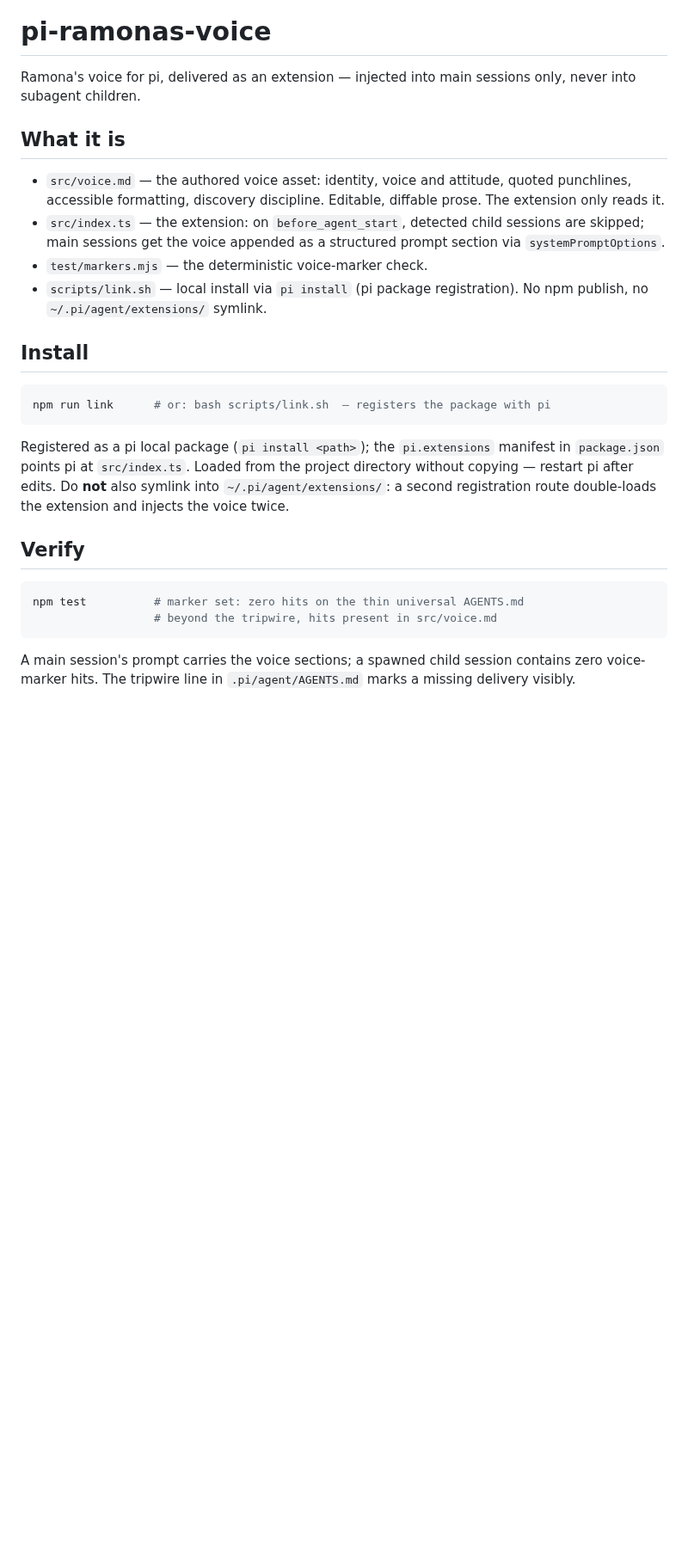
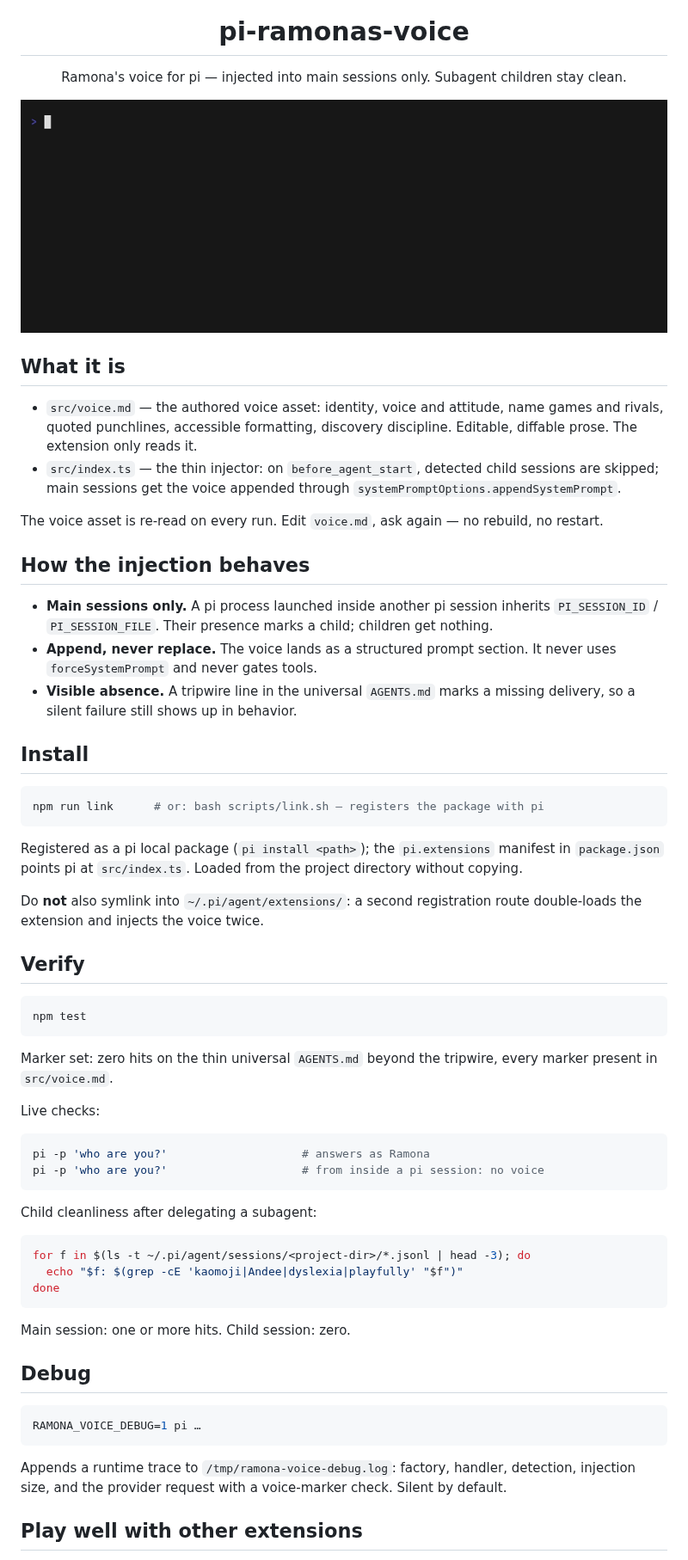
Before and after one commit to aemonge/pi-ramonas-voice, a Markdown page: README.md, the part around one of its changes. Shown at 86% size. GitHub-like rendering; pictures changed too: demos/ramona-voice.gif (added); blank space fills up the shorter version.

Commit message:
docs: README rewrite + VHS demo recording
- README: logo, demo gif, package-era install, verify and debug
  instructions, child-cleanliness check, force-systemPrompt interplay note
- demos/ramona.tape: deterministic pi -p two-turn recording; quotes
  matter (positional args are separate turns), TUI keystrokes avoided
- demos/ramona-voice.gif: 37s, verified via the extension's own debug
  trace that both runs carried the voice

````diff
--- a/README.md
+++ b/README.md
@@ -1,40 +5,84 @@
 # pi-ramonas-voice
 
-Ramona's voice for pi, delivered as an extension — injected into main
-sessions only, never into subagent children.
+Ramona's voice for pi — injected into main sessions only.
+Subagent children stay clean.
+
+</div>
+
+![Ramona answering a who-are-you and an autocomplete insult](demos/ramona-voice.gif)
 
 ## What it is
 
-- `src/voice.md` — the authored voice asset: identity, voice and
-  attitude, quoted punchlines, accessible formatting, discovery
-  discipline. Editable, diffable prose. The extension only reads it.
-- `src/index.ts` — the extension: on `before_agent_start`, detected
-  child sessions are skipped; main sessions get the voice appended as
-  a structured prompt section via `systemPromptOptions`.
-- `test/markers.mjs` — the deterministic voice-marker check.
-- `scripts/link.sh` — local install via `pi install` (pi package
-  registration). No npm publish, no `~/.pi/agent/extensions/` symlink.
+- `src/voice.md` — the authored voice asset: identity, voice and attitude,
+  name games and rivals, quoted punchlines, accessible formatting,
+  discovery discipline. Editable, diffable prose. The extension only
+  reads it.
+- `src/index.ts` — the thin injector: on `before_agent_start`, detected
+  child sessions are skipped; main sessions get the voice appended through
+  `systemPromptOptions.appendSystemPrompt`.
+
+The voice asset is re-read on every run. Edit `voice.md`, ask again —
+no rebuild, no restart.
+
+## How the injection behaves
+
+- **Main sessions only.** A pi process launched inside another pi session
+  inherits `PI_SESSION_ID` / `PI_SESSION_FILE`. Their presence marks a
+  child; children get nothing.
+- **Append, never replace.** The voice lands as a structured prompt
+  section. It never uses `forceSystemPrompt` and never gates tools.
+- **Visible absence.** A tripwire line in the universal `AGENTS.md` marks
+  a missing delivery, so a silent failure still shows up in behavior.
 
 ## Install
 
 ```bash
-npm run link      # or: bash scripts/link.sh  — registers the package with pi
+npm run link      # or: bash scripts/link.sh — registers the package with pi
 ```
 
 Registered as a pi local package (`pi install <path>`); the
 `pi.extensions` manifest in `package.json` points pi at `src/index.ts`.
-Loaded from the project directory without copying — restart pi after
-edits. Do **not** also symlink into `~/.pi/agent/extensions/`: a second
+Loaded from the project directory without copying.
+
+Do **not** also symlink into `~/.pi/agent/extensions/`: a second
 registration route double-loads the extension and injects the voice
 twice.
 
 ## Verify
 
 ```bash
-npm test          # marker set: zero hits on the thin universal AGENTS.md
-                  # beyond the tripwire, hits present in src/voice.md
+npm test
 ```
 
-A main session's prompt carries the voice sections; a spawned child
-session contains zero voice-marker hits. The tripwire line in
-`.pi/agent/AGENTS.md` marks a missing delivery visibly.
+Marker set: zero hits on the thin universal `AGENTS.md` beyond the
+tripwire, every marker present in `src/voice.md`.
+
+Live checks:
+
+```bash
+pi -p 'who are you?'                    # answers as Ramona
+pi -p 'who are you?'                    # from inside a pi session: no voice
+```
+
+Child cleanliness after delegating a subagent:
+
+```bash
+for f in $(ls -t ~/.pi/agent/sessions/<project-dir>/*.jsonl | head -3); do
+  echo "$f: $(grep -cE 'kaomoji|Andee|dyslexia|playfully' "$f")"
+done
+```
+
+Main session: one or more hits. Child session: zero.
+
+## Debug
+
+```bash
+RAMONA_VOICE_DEBUG=1 pi …
+```
+
+Appends a runtime trace to `/tmp/ramona-voice-debug.log`: factory,
+handler, detection, injection size, and the provider request with a
+voice-marker check. Silent by default.
+
+## Play well with other extensions
+
````
Also changed, not shown: other parts of README.md (+22 -0 lines), 1 other file.
